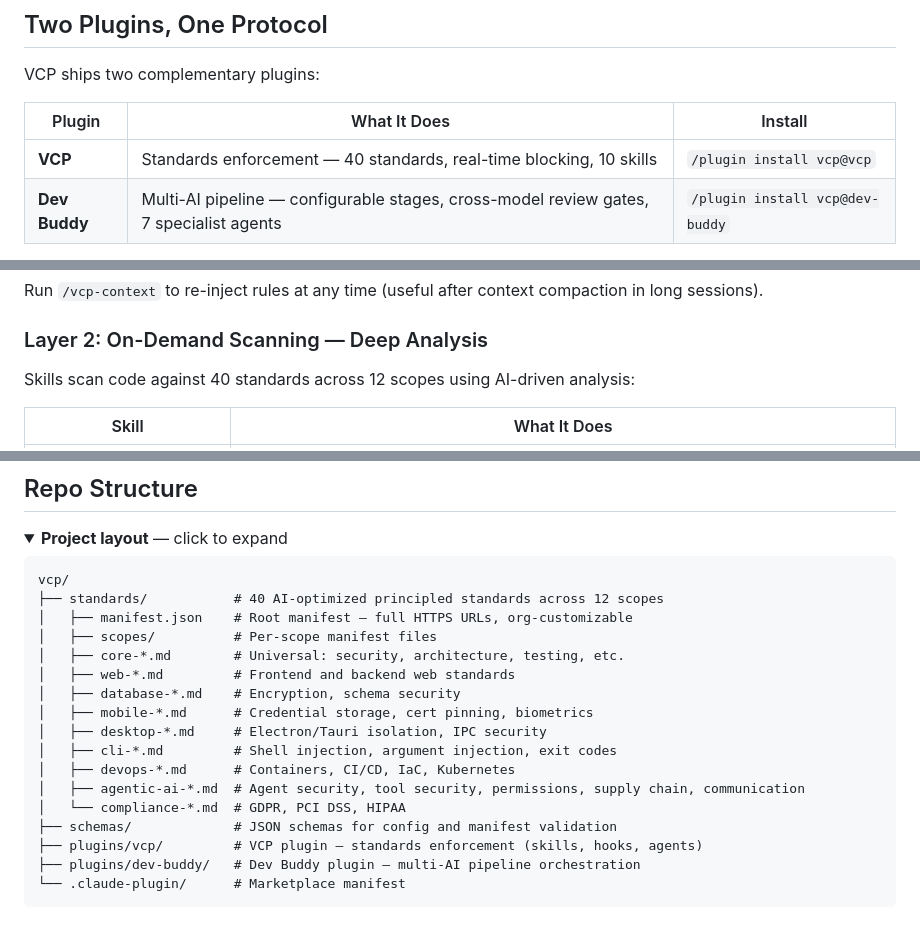
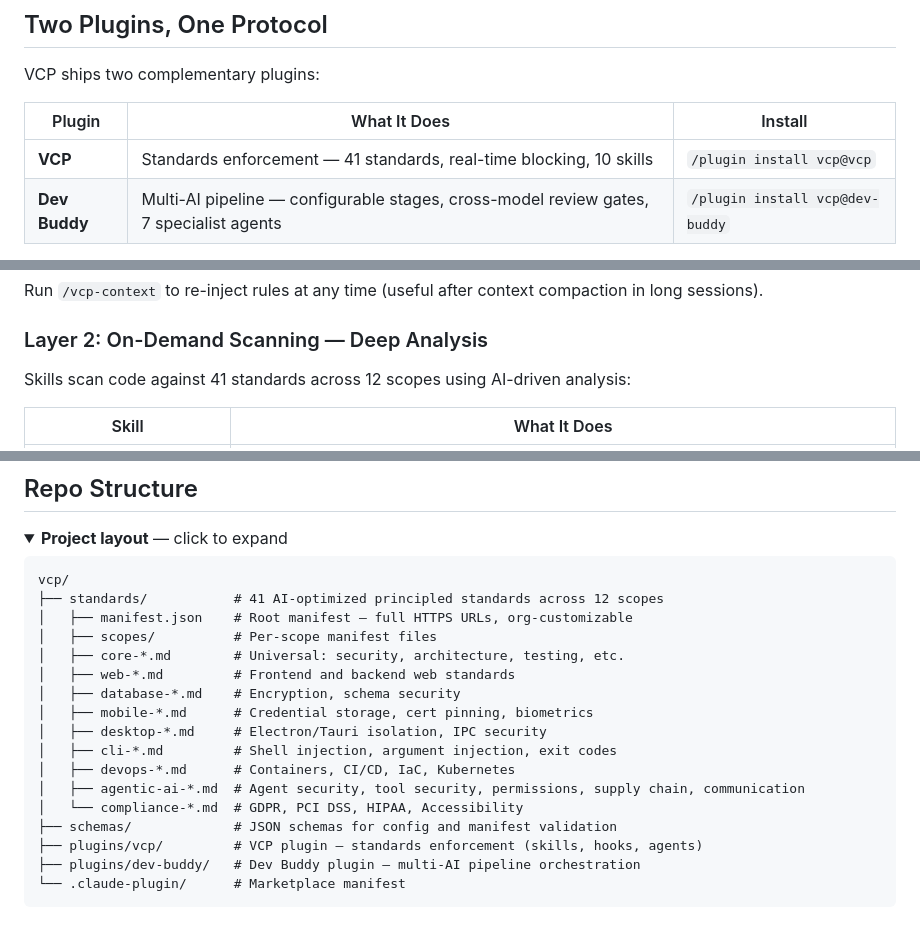
Before and after one commit to Z-M-Huang/vcp, a Markdown page: README.md, 3 parts joined by grey strips. Rendered like a GitHub page; folded sections open.

Commit message:
Update standard count and compliance tables for accessibility standard

````diff
--- a/README.md
+++ b/README.md
@@ -78,7 +78,7 @@ VCP ships two complementary plugins:
 
 | Plugin | What It Does | Install |
 |--------|-------------|---------|
-| **VCP** | Standards enforcement — 40 standards, real-time blocking, 10 skills | `/plugin install vcp@vcp` |
+| **VCP** | Standards enforcement — 41 standards, real-time blocking, 10 skills | `/plugin install vcp@vcp` |
 | **Dev Buddy** | Multi-AI pipeline — configurable stages, cross-model review gates, 7 specialist agents | `/plugin install vcp@dev-buddy` |
 
 Use VCP alone for standards enforcement. Add Dev Buddy when you want structured multi-AI workflows with cross-model review.
@@ -123,7 +123,7 @@ Run `/vcp-context` to re-inject rules at any time (useful after context compacti
 
 ### Layer 2: On-Demand Scanning — Deep Analysis
 
-Skills scan code against 40 standards across 12 scopes using AI-driven analysis:
+Skills scan code against 41 standards across 12 scopes using AI-driven analysis:
 
 | Skill | What It Does |
 |-------|-------------|
@@ -440,7 +441,7 @@ Full documentation is on the **[VCP Wiki](https://github.com/Z-M-Huang/vcp/wiki)
 
 ```
 vcp/
-├── standards/           # 40 AI-optimized principled standards across 12 scopes
+├── standards/           # 41 AI-optimized principled standards across 12 scopes
 │   ├── manifest.json    # Root manifest — full HTTPS URLs, org-customizable
 │   ├── scopes/          # Per-scope manifest files
 │   ├── core-*.md        # Universal: security, architecture, testing, etc.
@@ -451,7 +452,7 @@ vcp/
 │   ├── cli-*.md         # Shell injection, argument injection, exit codes
 │   ├── devops-*.md      # Containers, CI/CD, IaC, Kubernetes
 │   ├── agentic-ai-*.md  # Agent security, tool security, permissions, supply chain, communication
-│   └── compliance-*.md  # GDPR, PCI DSS, HIPAA
+│   └── compliance-*.md  # GDPR, PCI DSS, HIPAA, Accessibility
 ├── schemas/             # JSON schemas for config and manifest validation
 ├── plugins/vcp/         # VCP plugin — standards enforcement (skills, hooks, agents)
 ├── plugins/dev-buddy/   # Dev Buddy plugin — multi-AI pipeline orchestration
````
Also changed, not shown: other parts of README.md (+2 -1 lines), CLAUDE.md (+2 -2 lines).
